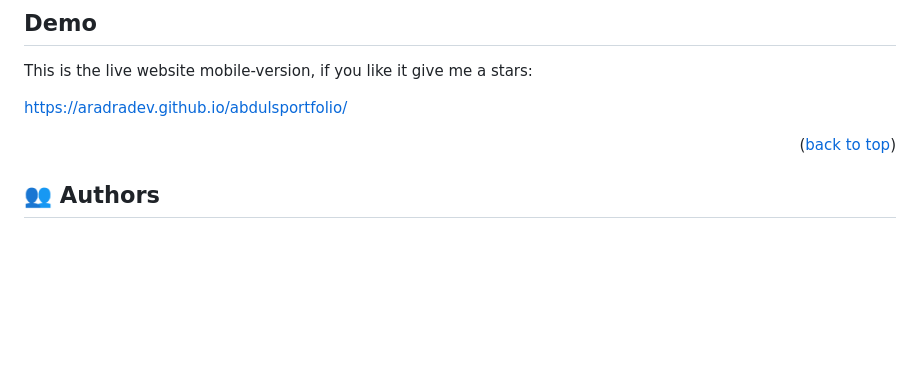
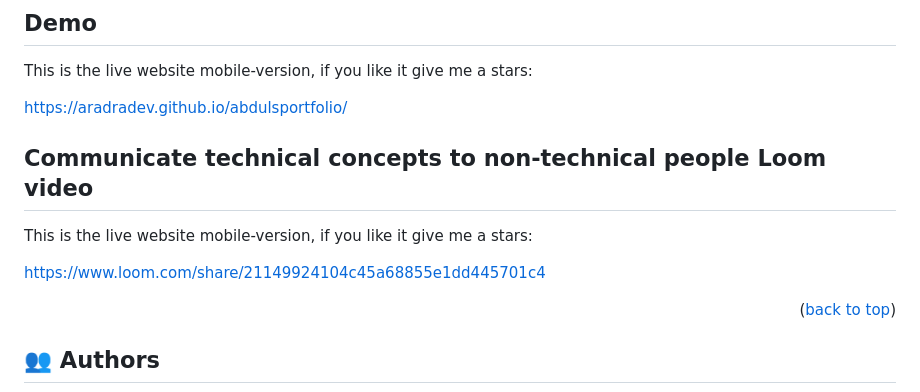
Before and after one commit to aradradev/abdulsportfolio, a Markdown page: README.md, the part around the change. GitHub-like rendering; blank space fills up the shorter version.

Commit message:
Added a loom video into my readme file

```diff
--- a/README.md
+++ b/README.md
@@ -130,6 +130,12 @@ This is the live website mobile-version, if you like it give me a stars:
 
 https://aradradev.github.io/abdulsportfolio/
 
+## Communicate technical concepts to non-technical people Loom video
+
+This is the live website mobile-version, if you like it give me a stars:
+
+https://www.loom.com/share/21149924104c45a68855e1dd445701c4
+
 
 
 <p align="right">(<a href="#readme-top">back to top</a>)</p>
```
